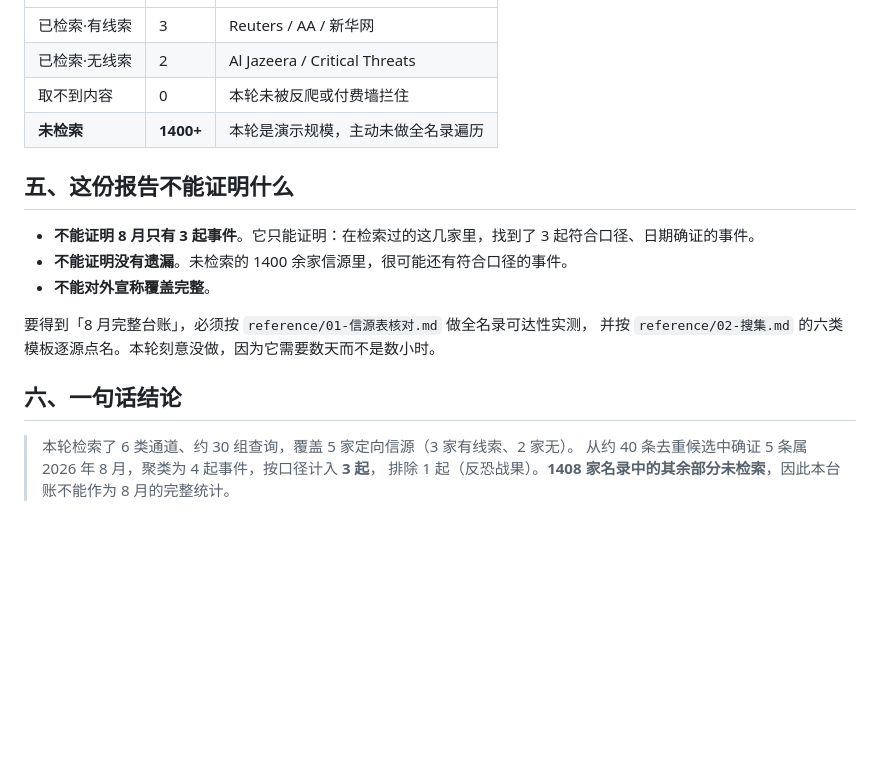
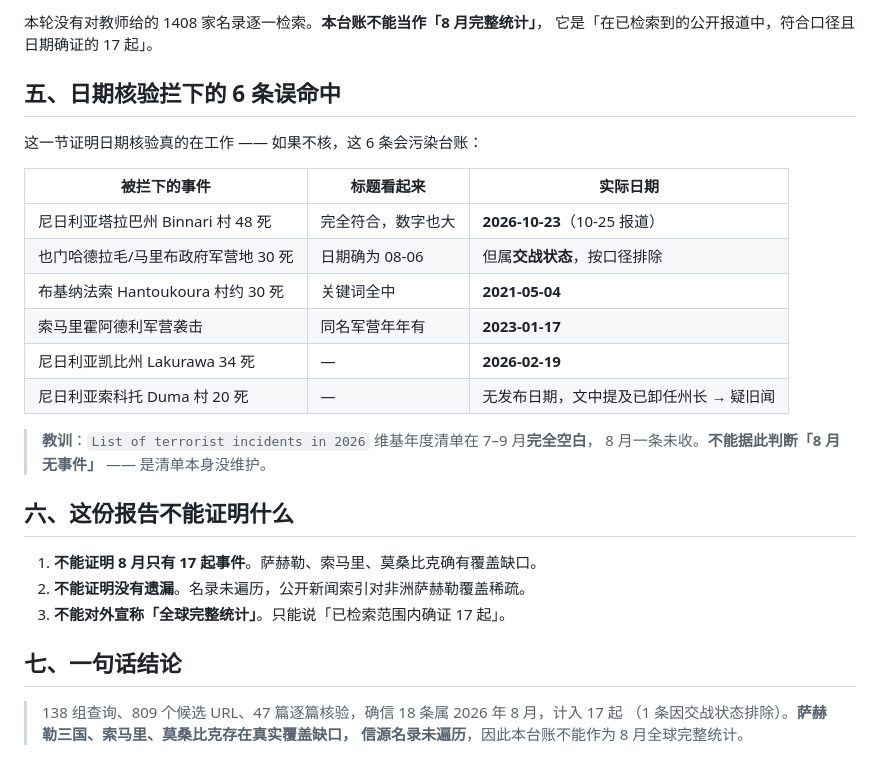
Before and after one commit to xingruiyang123/event-ledger-pipeline, a Markdown page: examples/报告-1-遍历性.md, the part around one of its changes. Drawn GitHub-style; blank space fills up the shorter version.

```diff
--- a/examples/报告-1-遍历性.md
+++ b/examples/报告-1-遍历性.md
@@ -47,20 +62,30 @@
+本轮没有对教师给的 1408 家名录逐一检索。**本台账不能当作「8 月完整统计」**，
+它是「在已检索到的公开报道中，符合口径且日期确证的 17 起」。
+
+## 五、日期核验拦下的 6 条误命中
+
+这一节证明日期核验真的在工作 —— 如果不核，这 6 条会污染台账：
+
+| 被拦下的事件 | 标题看起来 | 实际日期 |
 |---|---|---|
-| 已检索·有线索 | 3 | Reuters / AA / 新华网 |
-| 已检索·无线索 | 2 | Al Jazeera / Critical Threats |
-| 取不到内容 | 0 | 本轮未被反爬或付费墙拦住 |
-| **未检索** | **1400+** | 本轮是演示规模，主动未做全名录遍历 |
+| 尼日利亚塔拉巴州 Binnari 村 48 死 | 完全符合，数字也大 | **2026-10-23**（10-25 报道） |
+| 也门哈德拉毛/马里布政府军营地 30 死 | 日期确为 08-06 | 但属**交战状态**，按口径排除 |
+| 布基纳法索 Hantoukoura 村约 30 死 | 关键词全中 | **2021-05-04** |
+| 索马里霍阿德利军营袭击 | 同名军营年年有 | **2023-01-17** |
+| 尼日利亚凯比州 Lakurawa 34 死 | — | **2026-02-19** |
+| 尼日利亚索科托 Duma 村 20 死 | — | 无发布日期，文中提及已卸任州长 → 疑旧闻 |
 
-## 五、这份报告不能证明什么
+> **教训**：`List of terrorist incidents in 2026` 维基年度清单在 7–9 月**完全空白**，
+> 8 月一条未收。**不能据此判断「8 月无事件」** —— 是清单本身没维护。
 
-- **不能证明 8 月只有 3 起事件**。它只能证明：在检索过的这几家里，找到了 3 起符合口径、日期确证的事件。
-- **不能证明没有遗漏**。未检索的 1400 余家信源里，很可能还有符合口径的事件。
-- **不能对外宣称覆盖完整**。
+## 六、这份报告不能证明什么
 
-要得到「8 月完整台账」，必须按 `reference/01-信源表核对.md` 做全名录可达性实测，
-并按 `reference/02-搜集.md` 的六类模板逐源点名。本轮刻意没做，因为它需要数天而不是数小时。
+1. **不能证明 8 月只有 17 起事件**。萨赫勒、索马里、莫桑比克确有覆盖缺口。
+2. **不能证明没有遗漏**。名录未遍历，公开新闻索引对非洲萨赫勒覆盖稀疏。
+3. **不能对外宣称「全球完整统计」**。只能说「已检索范围内确证 17 起」。
 
-## 六、一句话结论
+## 七、一句话结论
 
-> 本轮检索了 6 类通道、约 30 组查询，覆盖 5 家定向信源（3 家有线索、2 家无）。
-> 从约 40 条去重候选中确证 5 条属 2026 年 8 月，聚类为 4 起事件，按口径计入 **3 起**，
-> 排除 1 起（反恐战果）。**1408 家名录中的其余部分未检索**，因此本台账不能作为 8 月的完整统计。
+> 138 组查询、809 个候选 URL、47 篇逐篇核验，确信 18 条属 2026 年 8 月，计入 17 起
+> （1 条因交战状态排除）。**萨赫勒三国、索马里、莫桑比克存在真实覆盖缺口，
+> 信源名录未遍历**，因此本台账不能作为 8 月全球完整统计。
```
Also changed, not shown: other parts of examples/报告-1-遍历性.md (+47 -32 lines).
